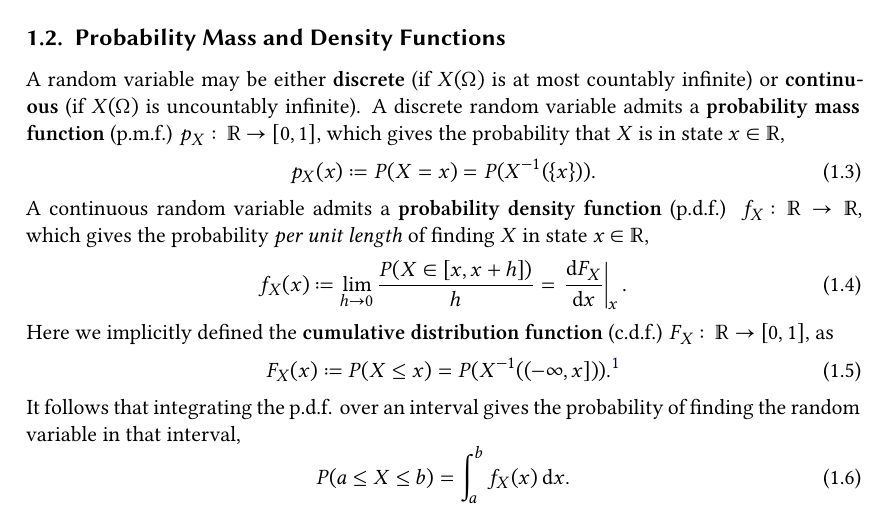
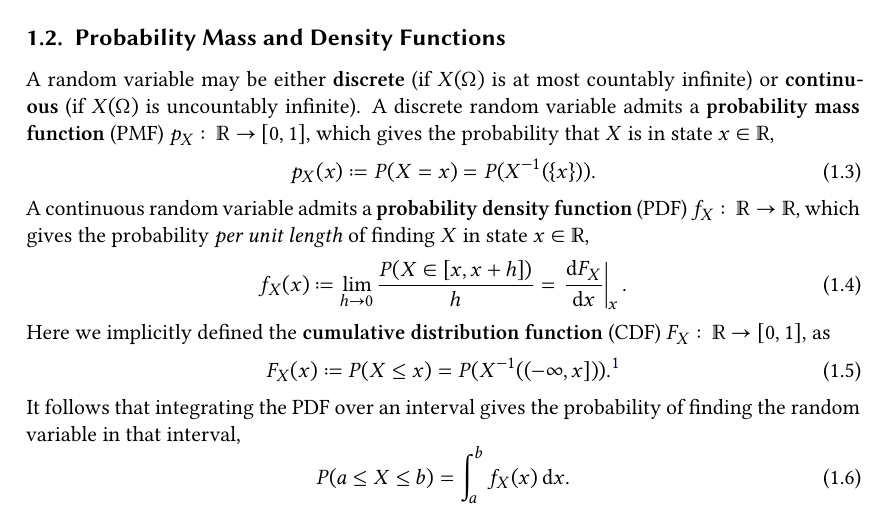
Before and after one commit to Just-Neptun/FP, a LaTeX paper (S01 Statistik/Protokoll/ausarbeitung.tex, which reads S01 Statistik/Protokoll/sections/introduction.tex): part of page 3 of 26, cut so that both start at the same text. Compiled offline with XeLaTeX.

Commit message:
change acronyms from p.d.f. to PDF

```diff
--- a/S01 Statistik/Protokoll/sections/introduction.tex
+++ b/S01 Statistik/Protokoll/sections/introduction.tex
@@ -25,17 +25,17 @@ The probability that \( X \) takes on a state in \( A \subseteq \reals \) is giv
 
 \subsection{Probability Mass and Density Functions}
 A random variable may be either \define{discrete} (if \( X(Ω) \) is at most countably infinite) or \define{continuous} (if \( X(Ω) \) is uncountably infinite).
-A discrete random variable admits a \define{probability mass function} (p.m.f.) \( p_X\colon \reals \to [0, 1] \), which gives the probability that \( X \) is in state \( x \in \reals\),
+A discrete random variable admits a \define{probability mass function} (PMF) \( p_X\colon \reals \to [0, 1] \), which gives the probability that \( X \) is in state \( x \in \reals\),
 \begin{equation}
     \label{eq:introduction:definiton_pmf}
     p_X(x) \coloneq P(X = x) = P(X^{-1}(\set{x})).
 \end{equation}
-A continuous random variable admits a \define{probability density function} (p.d.f.) \( f_X\colon \reals \to \reals \), which gives the probability \emph{per unit length} of finding \( X \) in state \( x \in \reals \),
+A continuous random variable admits a \define{probability density function} (PDF) \( f_X\colon \reals \to \reals \), which gives the probability \emph{per unit length} of finding \( X \) in state \( x \in \reals \),
 \begin{equation}
     \label{eq:introduction:definition_pdf}
     f_X(x) \coloneq \lim_{h \to 0} \frac{P(X \in [x, x + h])}{h} = \eval{\diff{F_X}{x}}{x}.
 \end{equation}
-Here we implicitly defined the \define{cumulative distribution function} (c.d.f.) \( F_X\colon \reals \to [0, 1] \), as
+Here we implicitly defined the \define{cumulative distribution function} (CDF) \( F_X\colon \reals \to [0, 1] \), as
 \begin{equation}
     \label{eq:introduction:definition_cdf}
     F_X(x) \coloneq P(X \leq x) = P(X^{-1}((-\infty, x])).\footnotemark
@@ -43,7 +43,7 @@ Here we implicitly defined the \define{cumulative distribution function} (c.d.f.
 \footnotetext{
     This definition satisfies \autoref{eq:introduction:definition_pdf} since \( F_X(x + h) - F_X(x) = P(X \leq x + h) - P(X \leq x) = P(x \leq X \leq x + h). \)
 }%
-It follows that integrating the p.d.f. over an interval gives the probability of finding the random variable in that interval,
+It follows that integrating the PDF over an interval gives the probability of finding the random variable in that interval,
 \begin{equation}
     P(a \leq X \leq b) = \int_a^b f_X(x) \difl{x}.
 \end{equation}
```
